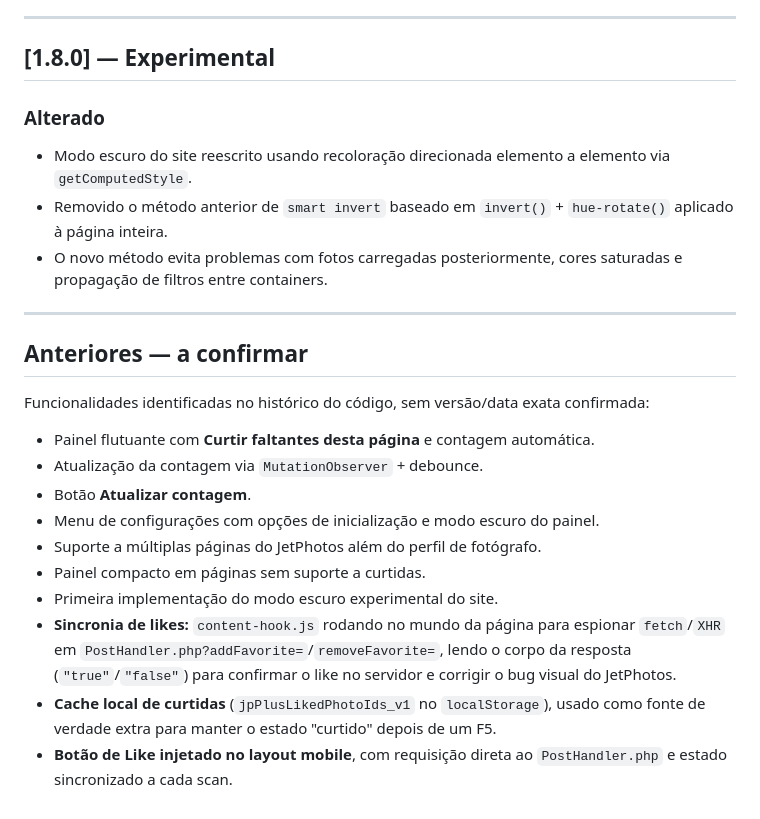
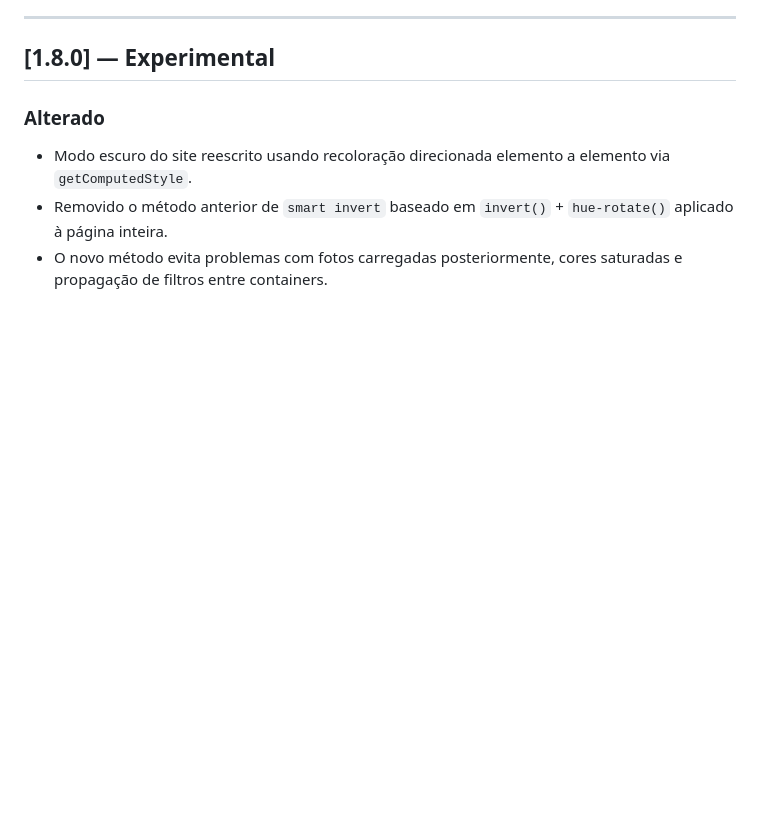
Before and after one commit to samuelffer/jetphotosplus, a Markdown page: extension/CHANGELOG.md, the part around the change. Rendered like a GitHub page; blank space fills up the shorter version.

Commit message:
old comment removed

```diff
--- a/extension/CHANGELOG.md
+++ b/extension/CHANGELOG.md
@@ -278,20 +278,3 @@ gráfico e portabilidade (exportar/importar).
 - Modo escuro do site reescrito usando recoloração direcionada elemento a elemento via `getComputedStyle`.
 - Removido o método anterior de `smart invert` baseado em `invert()` + `hue-rotate()` aplicado à página inteira.
 - O novo método evita problemas com fotos carregadas posteriormente, cores saturadas e propagação de filtros entre containers.
-
----
-
-## Anteriores — a confirmar
-
-Funcionalidades identificadas no histórico do código, sem versão/data exata confirmada:
-
-- Painel flutuante com **Curtir faltantes desta página** e contagem automática.
-- Atualização da contagem via `MutationObserver` + debounce.
-- Botão **Atualizar contagem**.
-- Menu de configurações com opções de inicialização e modo escuro do painel.
-- Suporte a múltiplas páginas do JetPhotos além do perfil de fotógrafo.
-- Painel compacto em páginas sem suporte a curtidas.
-- Primeira implementação do modo escuro experimental do site.
-- **Sincronia de likes:** `content-hook.js` rodando no mundo da página para espionar `fetch`/`XHR` em `PostHandler.php?addFavorite=`/`removeFavorite=`, lendo o corpo da resposta (`"true"`/`"false"`) para confirmar o like no servidor e corrigir o bug visual do JetPhotos.
-- **Cache local de curtidas** (`jpPlusLikedPhotoIds_v1` no `localStorage`), usado como fonte de verdade extra para manter o estado "curtido" depois de um F5.
-- **Botão de Like injetado no layout mobile**, com requisição direta ao `PostHandler.php` e estado sincronizado a cada scan.
```
